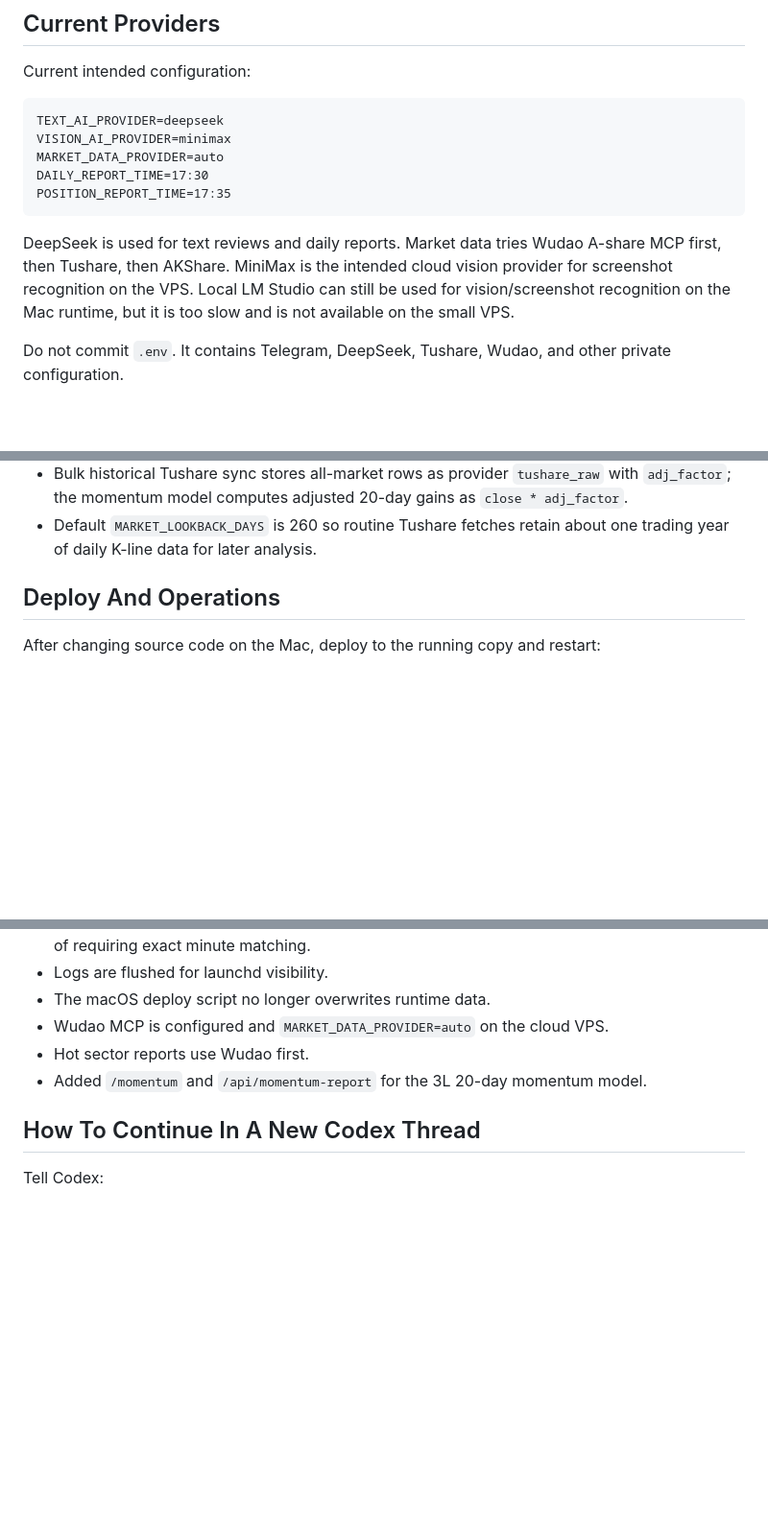
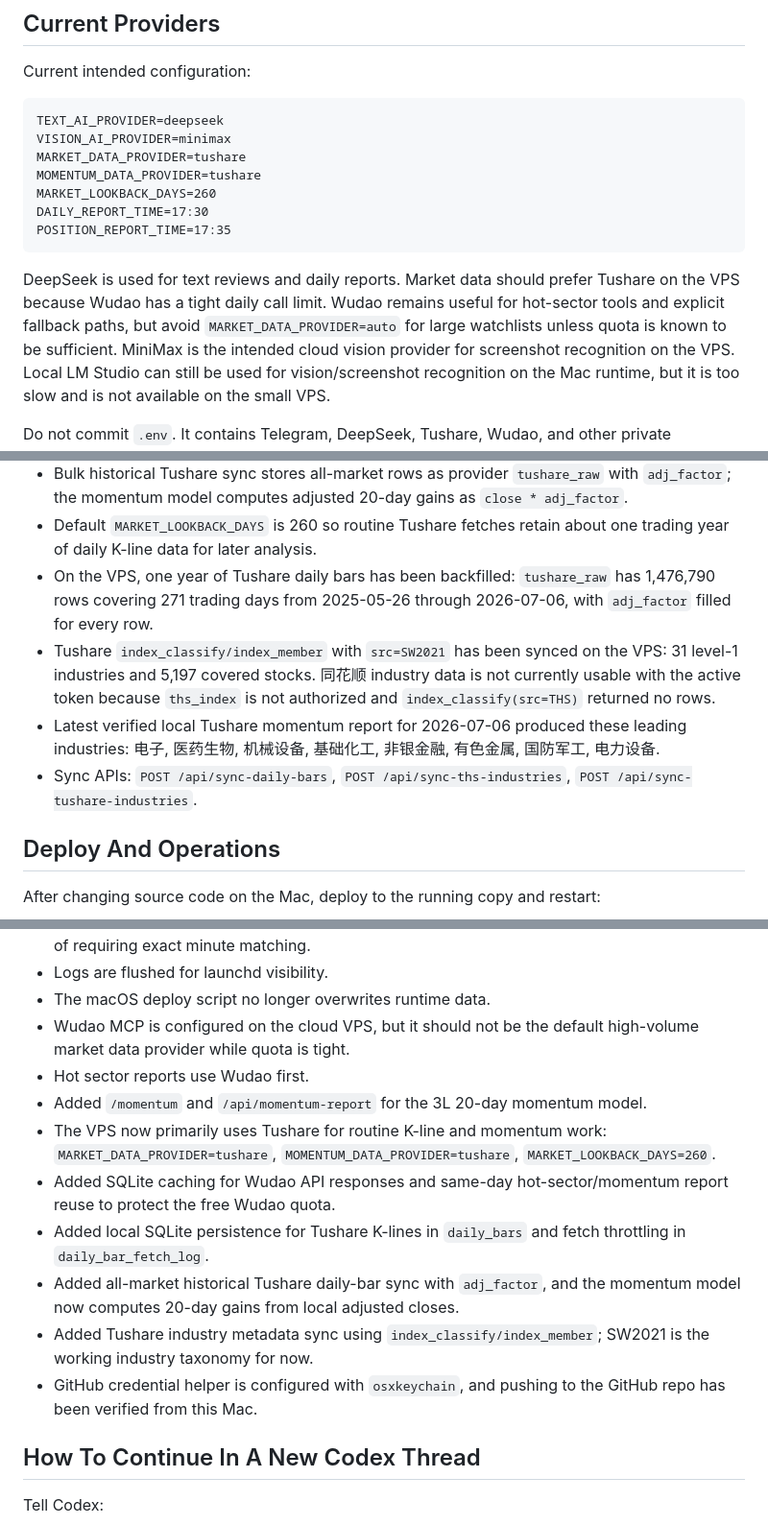
Before and after one commit to 8pt-cool/stockanalysis, a Markdown page: PROJECT_CONTEXT.md, 3 parts joined by grey strips. Shown at 96% size. GitHub-like rendering; blank space fills up the shorter version.

Commit message:
Update project handoff memory

````diff
--- a/PROJECT_CONTEXT.md
+++ b/PROJECT_CONTEXT.md
@@ -64,13 +64,18 @@ Current intended configuration:
 ```text
 TEXT_AI_PROVIDER=deepseek
 VISION_AI_PROVIDER=minimax
-MARKET_DATA_PROVIDER=auto
+MARKET_DATA_PROVIDER=tushare
+MOMENTUM_DATA_PROVIDER=tushare
+MARKET_LOOKBACK_DAYS=260
 DAILY_REPORT_TIME=17:30
 POSITION_REPORT_TIME=17:35
 ```
 
 DeepSeek is used for text reviews and daily reports.
-Market data tries Wudao A-share MCP first, then Tushare, then AKShare.
+Market data should prefer Tushare on the VPS because Wudao has a tight daily
+call limit. Wudao remains useful for hot-sector tools and explicit fallback
+paths, but avoid `MARKET_DATA_PROVIDER=auto` for large watchlists unless quota
+is known to be sufficient.
 MiniMax is the intended cloud vision provider for screenshot recognition on the
 VPS. Local LM Studio can still be used for vision/screenshot recognition on the
 Mac runtime, but it is too slow and is not available on the small VPS.
@@ -249,6 +254,20 @@ Current implementation:
   `close * adj_factor`.
 - Default `MARKET_LOOKBACK_DAYS` is 260 so routine Tushare fetches retain about
   one trading year of daily K-line data for later analysis.
+- On the VPS, one year of Tushare daily bars has been backfilled:
+  `tushare_raw` has 1,476,790 rows covering 271 trading days from 2025-05-26
+  through 2026-07-06, with `adj_factor` filled for every row.
+- Tushare `index_classify/index_member` with `src=SW2021` has been synced on
+  the VPS: 31 level-1 industries and 5,197 covered stocks. 同花顺 industry data
+  is not currently usable with the active token because `ths_index` is not
+  authorized and `index_classify(src=THS)` returned no rows.
+- Latest verified local Tushare momentum report for 2026-07-06 produced these
+  leading industries: 电子, 医药生物, 机械设备, 基础化工, 非银金融, 有色金属,
+  国防军工, 电力设备.
+- Sync APIs:
+  `POST /api/sync-daily-bars`,
+  `POST /api/sync-ths-industries`,
+  `POST /api/sync-tushare-industries`.
 
 ## Deploy And Operations
 
@@ -359,9 +382,23 @@ Current VPS notes:
   already sent, instead of requiring exact minute matching.
 - Logs are flushed for launchd visibility.
 - The macOS deploy script no longer overwrites runtime data.
-- Wudao MCP is configured and `MARKET_DATA_PROVIDER=auto` on the cloud VPS.
+- Wudao MCP is configured on the cloud VPS, but it should not be the default
+  high-volume market data provider while quota is tight.
 - Hot sector reports use Wudao first.
 - Added `/momentum` and `/api/momentum-report` for the 3L 20-day momentum model.
+- The VPS now primarily uses Tushare for routine K-line and momentum work:
+  `MARKET_DATA_PROVIDER=tushare`, `MOMENTUM_DATA_PROVIDER=tushare`,
+  `MARKET_LOOKBACK_DAYS=260`.
+- Added SQLite caching for Wudao API responses and same-day hot-sector/momentum
+  report reuse to protect the free Wudao quota.
+- Added local SQLite persistence for Tushare K-lines in `daily_bars` and fetch
+  throttling in `daily_bar_fetch_log`.
+- Added all-market historical Tushare daily-bar sync with `adj_factor`, and the
+  momentum model now computes 20-day gains from local adjusted closes.
+- Added Tushare industry metadata sync using `index_classify/index_member`;
+  SW2021 is the working industry taxonomy for now.
+- GitHub credential helper is configured with `osxkeychain`, and pushing to the
+  GitHub repo has been verified from this Mac.
 
 ## How To Continue In A New Codex Thread
 
````
Also changed, not shown: other parts of PROJECT_CONTEXT.md (+7 -3 lines).
